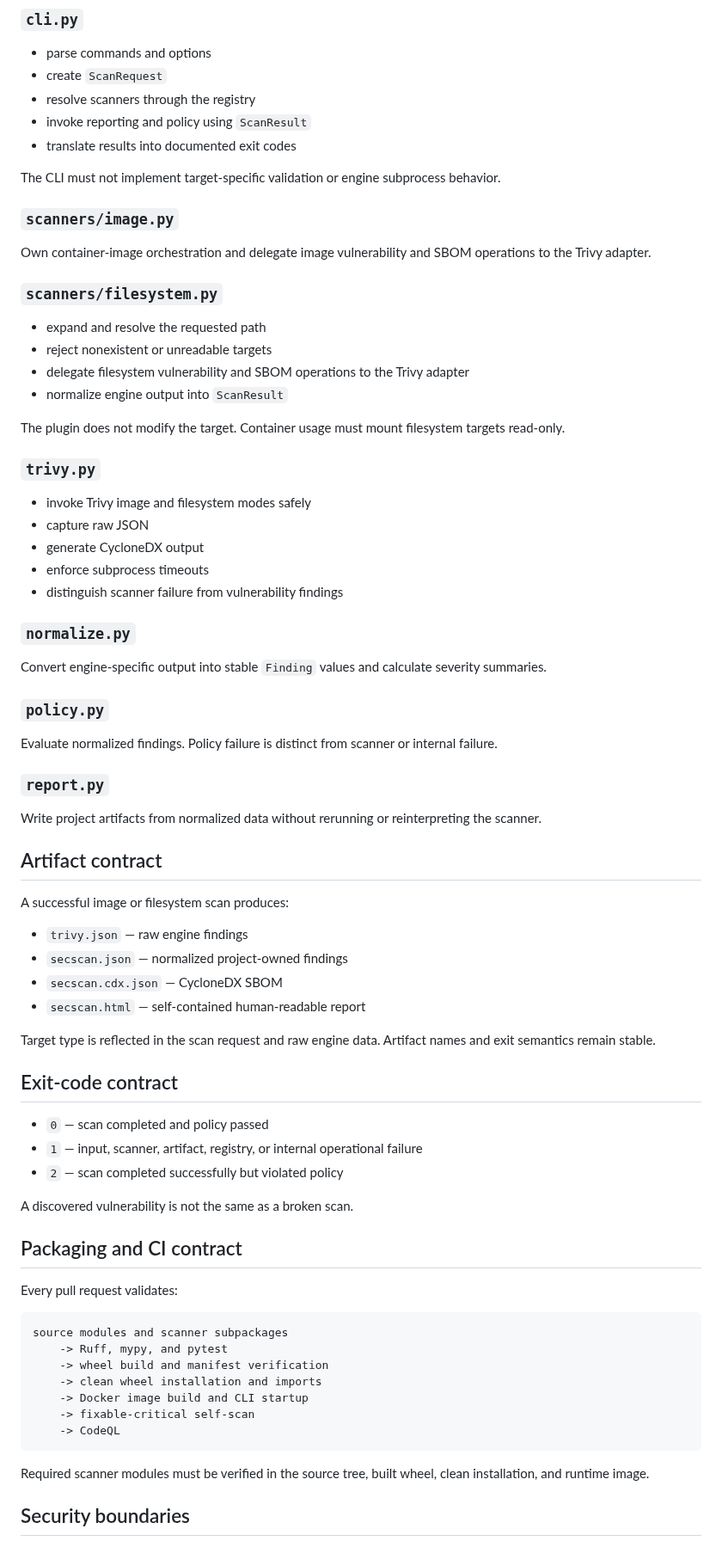
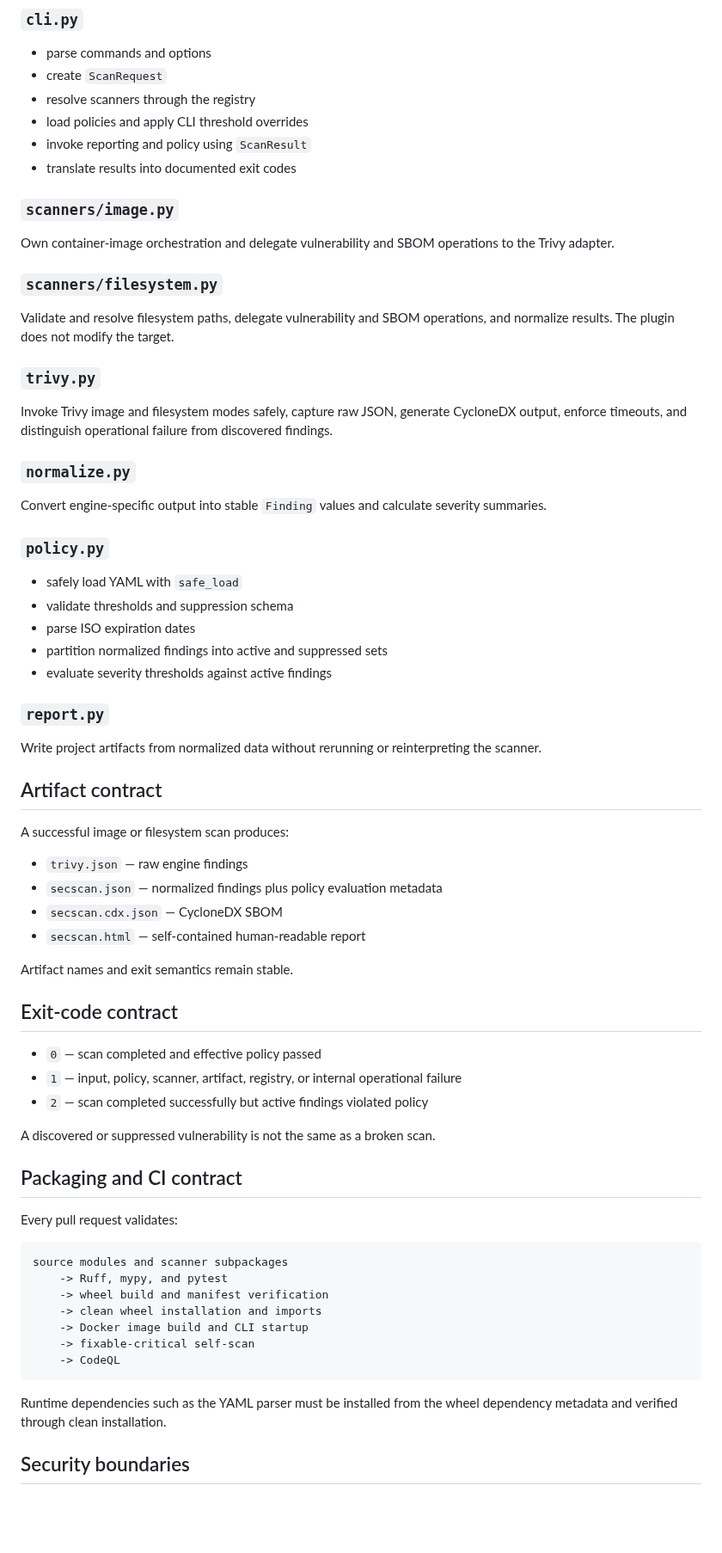
Before and after one commit to drakeg/secscan, a Markdown page: docs/ARCHITECTURE.md, the part around one of its changes. Shown at 86% size. GitHub-like rendering; blank space fills up the shorter version.

Commit message:
document policy configuration architecture

````diff
--- a/docs/ARCHITECTURE.md
+++ b/docs/ARCHITECTURE.md
@@ -121,31 +152,21 @@ The registry registers scanner instances, rejects duplicate names, resolves scan
 - parse commands and options
 - create `ScanRequest`
 - resolve scanners through the registry
+- load policies and apply CLI threshold overrides
 - invoke reporting and policy using `ScanResult`
 - translate results into documented exit codes
 
-The CLI must not implement target-specific validation or engine subprocess behavior.
-
 ### `scanners/image.py`
 
-Own container-image orchestration and delegate image vulnerability and SBOM operations to the Trivy adapter.
+Own container-image orchestration and delegate vulnerability and SBOM operations to the Trivy adapter.
 
 ### `scanners/filesystem.py`
 
-- expand and resolve the requested path
-- reject nonexistent or unreadable targets
-- delegate filesystem vulnerability and SBOM operations to the Trivy adapter
-- normalize engine output into `ScanResult`
-
-The plugin does not modify the target. Container usage must mount filesystem targets read-only.
+Validate and resolve filesystem paths, delegate vulnerability and SBOM operations, and normalize results. The plugin does not modify the target.
 
 ### `trivy.py`
 
-- invoke Trivy image and filesystem modes safely
-- capture raw JSON
-- generate CycloneDX output
-- enforce subprocess timeouts
-- distinguish scanner failure from vulnerability findings
+Invoke Trivy image and filesystem modes safely, capture raw JSON, generate CycloneDX output, enforce timeouts, and distinguish operational failure from discovered findings.
 
 ### `normalize.py`
 
@@ -153,7 +174,11 @@ Convert engine-specific output into stable `Finding` values and calculate severi
 
 ### `policy.py`
 
-Evaluate normalized findings. Policy failure is distinct from scanner or internal failure.
+- safely load YAML with `safe_load`
+- validate thresholds and suppression schema
+- parse ISO expiration dates
+- partition normalized findings into active and suppressed sets
+- evaluate severity thresholds against active findings
 
 ### `report.py`
 
@@ -164,19 +189,19 @@ Write project artifacts from normalized data without rerunning or reinterpreting
 A successful image or filesystem scan produces:
 
 - `trivy.json` — raw engine findings
-- `secscan.json` — normalized project-owned findings
+- `secscan.json` — normalized findings plus policy evaluation metadata
 - `secscan.cdx.json` — CycloneDX SBOM
 - `secscan.html` — self-contained human-readable report
 
-Target type is reflected in the scan request and raw engine data. Artifact names and exit semantics remain stable.
+Artifact names and exit semantics remain stable.
 
 ## Exit-code contract
 
-- `0` — scan completed and policy passed
-- `1` — input, scanner, artifact, registry, or internal operational failure
-- `2` — scan completed successfully but violated policy
+- `0` — scan completed and effective policy passed
+- `1` — input, policy, scanner, artifact, registry, or internal operational failure
+- `2` — scan completed successfully but active findings violated policy
 
-A discovered vulnerability is not the same as a broken scan.
+A discovered or suppressed vulnerability is not the same as a broken scan.
 
 ## Packaging and CI contract
 
@@ -192,7 +217,7 @@ source modules and scanner subpackages
     -> CodeQL
 ```
 
-Required scanner modules must be verified in the source tree, built wheel, clean installation, and runtime image.
+Runtime dependencies such as the YAML parser must be installed from the wheel dependency metadata and verified through clean installation.
 
 ## Security boundaries
 
````
Also changed, not shown: other parts of docs/ARCHITECTURE.md (+65 -27 lines).
